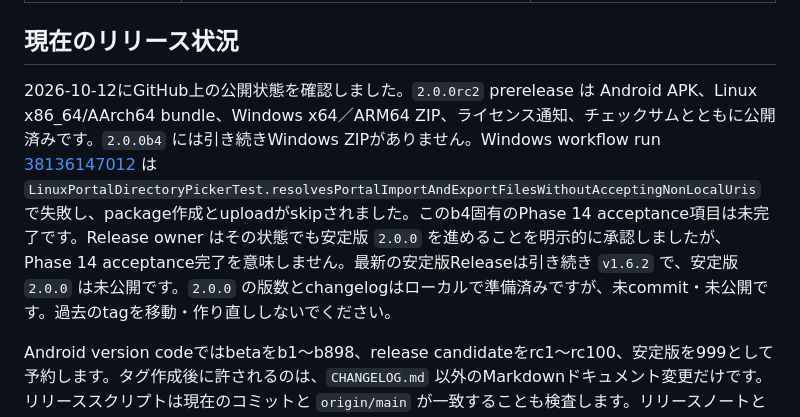
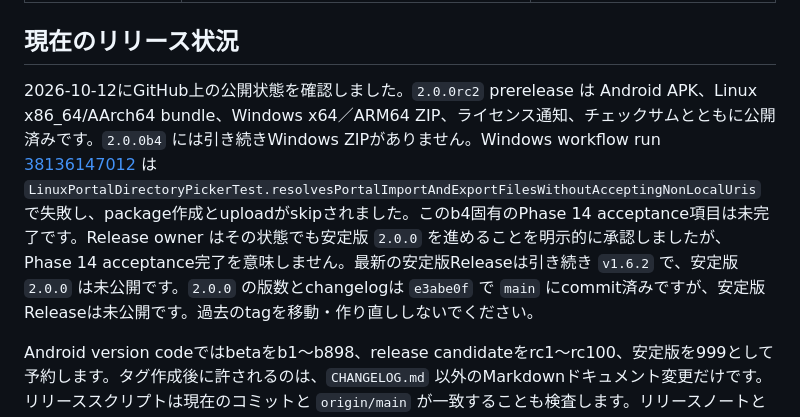
Before and after one commit to hanaretamae/Kaede-Gallery, a Markdown page: docs/releasing.ja.md, the part around the change. GitHub-like rendering.

```diff
--- a/docs/releasing.ja.md
+++ b/docs/releasing.ja.md
@@ -12,7 +12,7 @@
 
 ## 現在のリリース状況
 
-2026-10-12にGitHub上の公開状態を確認しました。`2.0.0rc2` prerelease は Android APK、Linux x86_64/AArch64 bundle、Windows x64／ARM64 ZIP、ライセンス通知、チェックサムとともに公開済みです。`2.0.0b4` には引き続きWindows ZIPがありません。Windows workflow run [38136147012](https://github.com/hanaretamae/Kaede-Gallery/actions/runs/38136147012) は `LinuxPortalDirectoryPickerTest.resolvesPortalImportAndExportFilesWithoutAcceptingNonLocalUris` で失敗し、package作成とuploadがskipされました。このb4固有のPhase 14 acceptance項目は未完了です。Release owner はその状態でも安定版 `2.0.0` を進めることを明示的に承認しましたが、Phase 14 acceptance完了を意味しません。最新の安定版Releaseは引き続き `v1.6.2` で、安定版 `2.0.0` は未公開です。`2.0.0` の版数とchangelogはローカルで準備済みですが、未commit・未公開です。過去のtagを移動・作り直ししないでください。
+2026-10-12にGitHub上の公開状態を確認しました。`2.0.0rc2` prerelease は Android APK、Linux x86_64/AArch64 bundle、Windows x64／ARM64 ZIP、ライセンス通知、チェックサムとともに公開済みです。`2.0.0b4` には引き続きWindows ZIPがありません。Windows workflow run [38136147012](https://github.com/hanaretamae/Kaede-Gallery/actions/runs/38136147012) は `LinuxPortalDirectoryPickerTest.resolvesPortalImportAndExportFilesWithoutAcceptingNonLocalUris` で失敗し、package作成とuploadがskipされました。このb4固有のPhase 14 acceptance項目は未完了です。Release owner はその状態でも安定版 `2.0.0` を進めることを明示的に承認しましたが、Phase 14 acceptance完了を意味しません。最新の安定版Releaseは引き続き `v1.6.2` で、安定版 `2.0.0` は未公開です。`2.0.0` の版数とchangelogは `e3abe0f` で `main` にcommit済みですが、安定版Releaseは未公開です。過去のtagを移動・作り直ししないでください。
 
 Android version codeではbetaをb1〜b898、release candidateをrc1〜rc100、安定版を999として予約します。タグ作成後に許されるのは、`CHANGELOG.md` 以外のMarkdownドキュメント変更だけです。リリーススクリプトは現在のコミットと `origin/main` が一致することも検査します。リリースノートとドキュメント以外のリリースコードはタグ時点のままにしてください。
 
```
Also changed, not shown: docs/releasing.md (+1 -1 lines).
